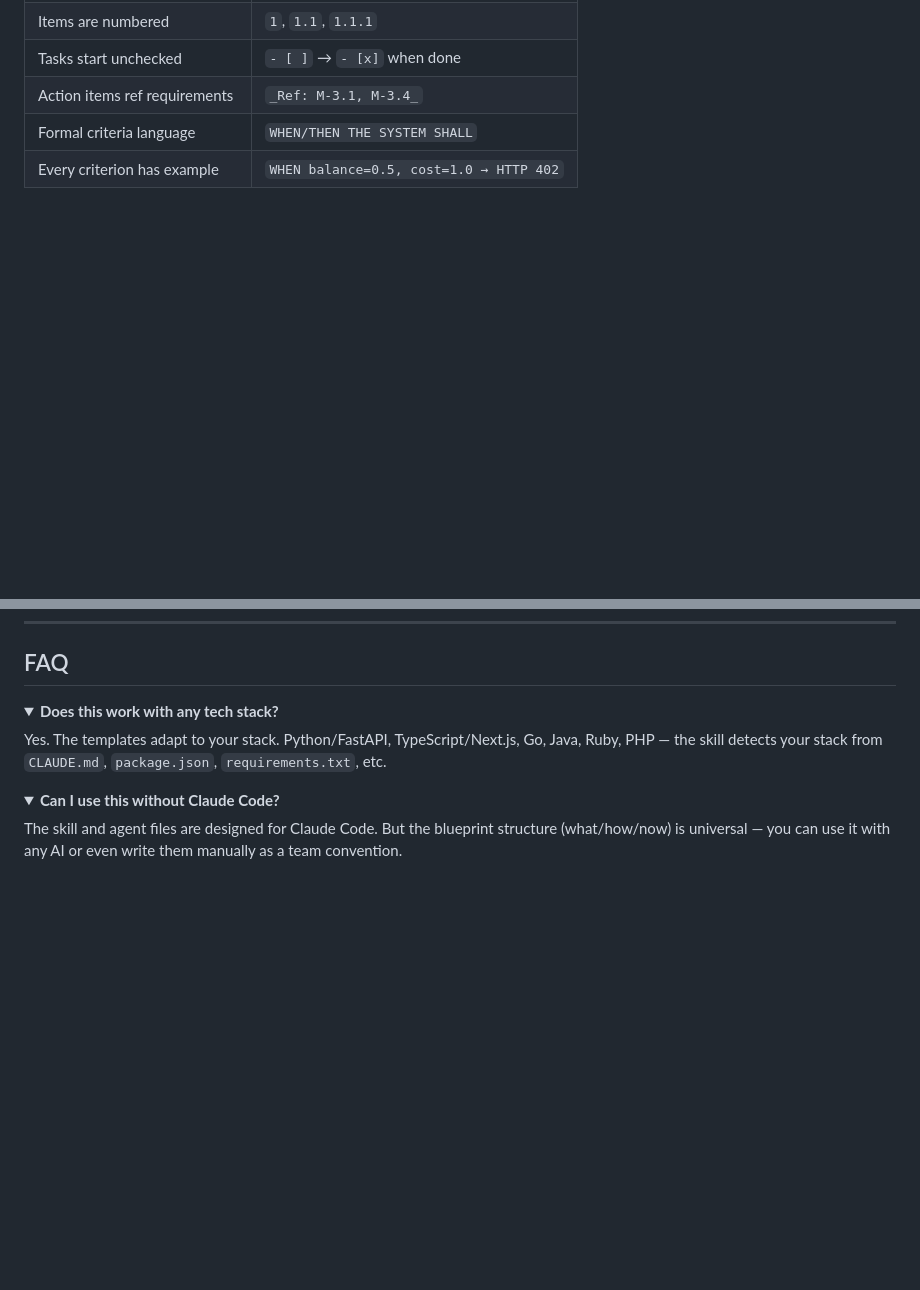
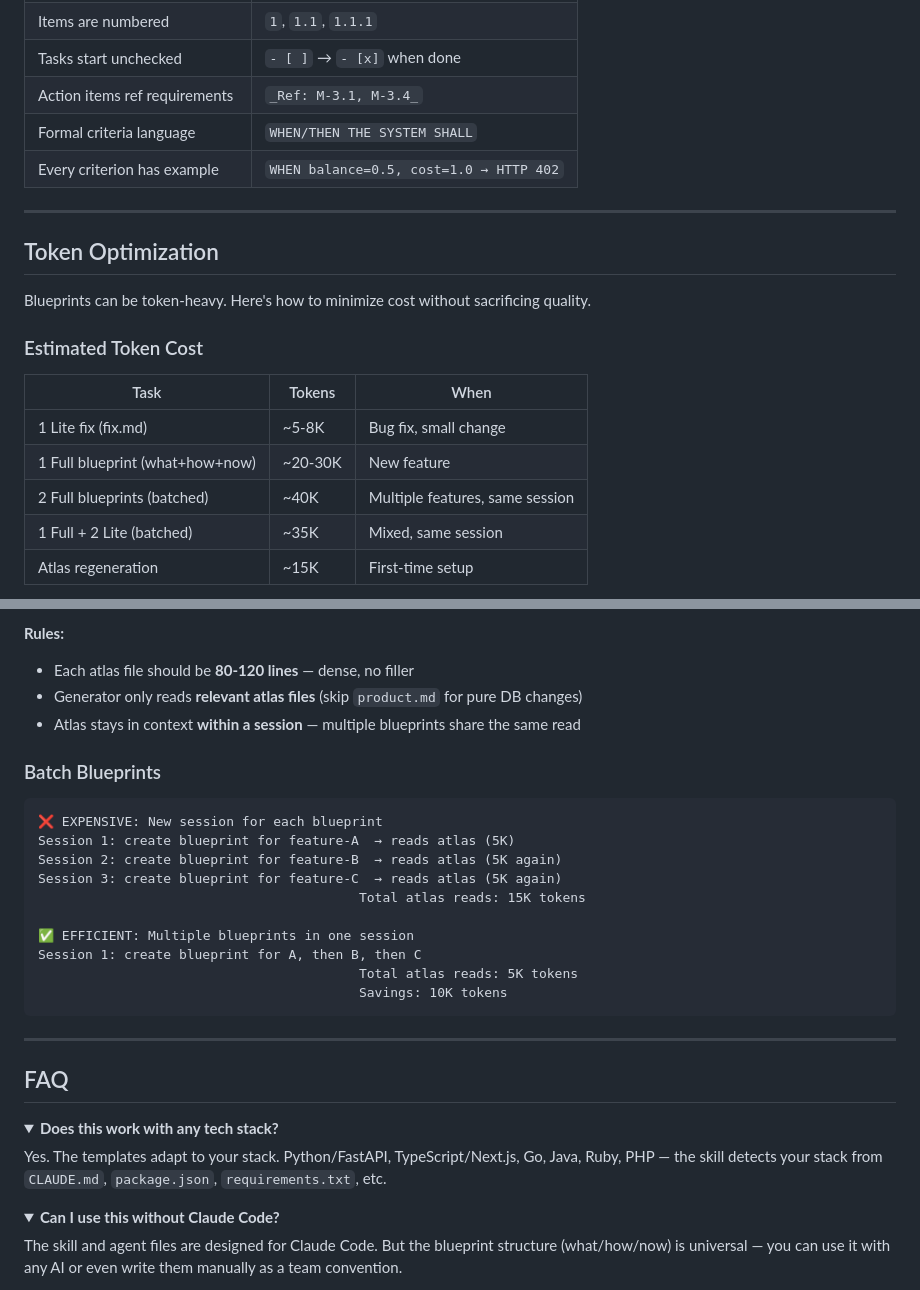
Before and after one commit to NHadi/AmanahAgent.Blueprint.Skills, a Markdown page: README.md, 2 parts joined by grey strips. Rendered like a GitHub page; folded sections open; blank space fills up the shorter version.

Commit message:
updated readme and try optimze token

````diff
--- a/README.md
+++ b/README.md
@@ -1039,3 +1039,17 @@ PROGRESS: 3/12 done
 
 ---
 
+## Token Optimization
+
+Blueprints can be token-heavy. Here's how to minimize cost without sacrificing quality.
+
+### Estimated Token Cost
+
+| Task | Tokens | When |
+|------|--------|------|
+| 1 Lite fix (fix.md) | ~5-8K | Bug fix, small change |
+| 1 Full blueprint (what+how+now) | ~20-30K | New feature |
+| 2 Full blueprints (batched) | ~40K | Multiple features, same session |
+| 1 Full + 2 Lite (batched) | ~35K | Mixed, same session |
+| Atlas regeneration | ~15K | First-time setup |
+
@@ -1042,3 +1079,25 @@ PROGRESS: 3/12 done
+**Rules:**
+- Each atlas file should be **80-120 lines** — dense, no filler
+- Generator only reads **relevant atlas files** (skip `product.md` for pure DB changes)
+- Atlas stays in context **within a session** — multiple blueprints share the same read
+
+### Batch Blueprints
+
+```
+❌ EXPENSIVE: New session for each blueprint
+Session 1: create blueprint for feature-A  → reads atlas (5K)
+Session 2: create blueprint for feature-B  → reads atlas (5K again)
+Session 3: create blueprint for feature-C  → reads atlas (5K again)
+                                         Total atlas reads: 15K tokens
+
+✅ EFFICIENT: Multiple blueprints in one session
+Session 1: create blueprint for A, then B, then C
+                                         Total atlas reads: 5K tokens
+                                         Savings: 10K tokens
+```
+
+---
+
 ## FAQ
 
 <details>
````
Also changed, not shown: other parts of README.md (+23 -0 lines), SKILL.md (+39 -0 lines).
